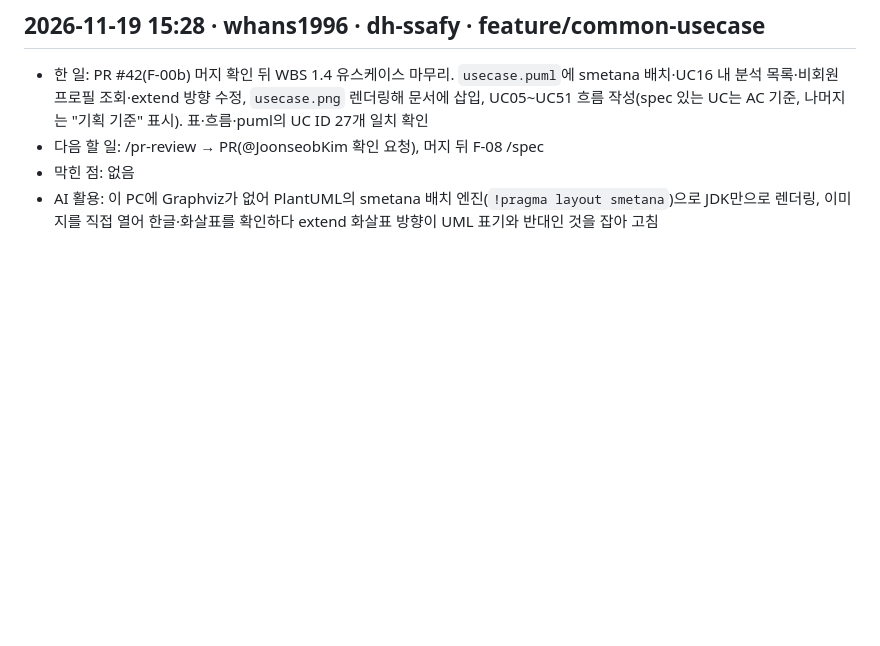
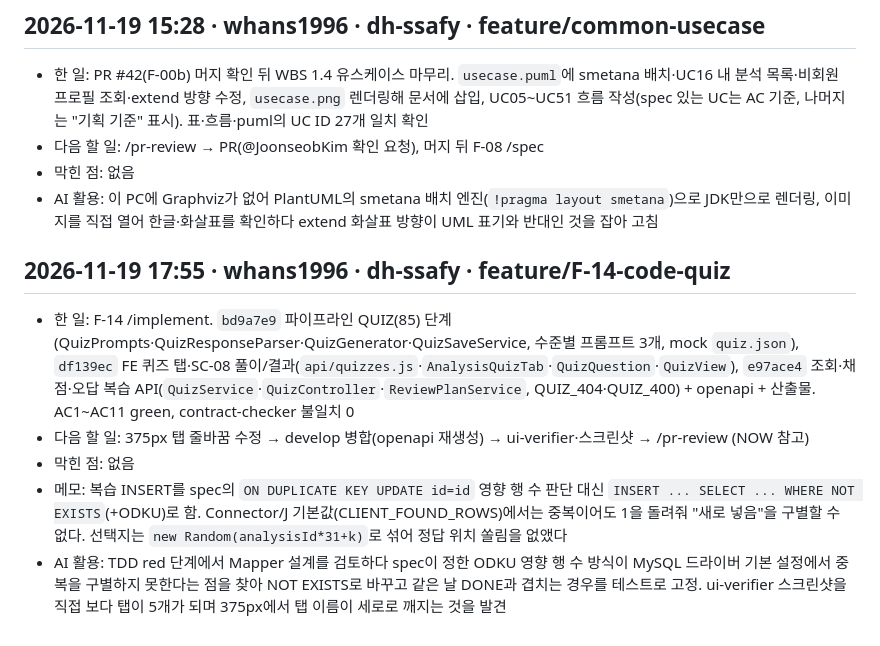
Before and after one commit to whans1996/final, a Markdown page: docs/작업로그.md, the part around the change. GitHub-like rendering; blank space fills up the shorter version.

Commit message:
wip(F-14): 교대 — nullable 표기 정리(openapi 재생성 전), 1차 스크린샷, 375px 탭 줄바꿈 수정 남음
Co-Authored-By: Claude Opus 5.5 (1M context) <noreply@anthropic.com>

```diff
--- a/docs/작업로그.md
+++ b/docs/작업로그.md
@@ -200,3 +200,10 @@
 - 다음 할 일: /pr-review → PR(@JoonseobKim 확인 요청), 머지 뒤 F-08 /spec
 - 막힌 점: 없음
 - AI 활용: 이 PC에 Graphviz가 없어 PlantUML의 smetana 배치 엔진(`!pragma layout smetana`)으로 JDK만으로 렌더링, 이미지를 직접 열어 한글·화살표를 확인하다 extend 화살표 방향이 UML 표기와 반대인 것을 잡아 고침
+
+## 2026-11-19 17:55 · whans1996 · dh-ssafy · feature/F-14-code-quiz
+- 한 일: F-14 /implement. `bd9a7e9` 파이프라인 QUIZ(85) 단계(QuizPrompts·QuizResponseParser·QuizGenerator·QuizSaveService, 수준별 프롬프트 3개, mock `quiz.json`), `df139ec` FE 퀴즈 탭·SC-08 풀이/결과(`api/quizzes.js`·`AnalysisQuizTab`·`QuizQuestion`·`QuizView`), `e97ace4` 조회·채점·오답 복습 API(`QuizService`·`QuizController`·`ReviewPlanService`, QUIZ_404·QUIZ_400) + openapi + 산출물. AC1~AC11 green, contract-checker 불일치 0
+- 다음 할 일: 375px 탭 줄바꿈 수정 → develop 병합(openapi 재생성) → ui-verifier·스크린샷 → /pr-review (NOW 참고)
+- 막힌 점: 없음
+- 메모: 복습 INSERT를 spec의 `ON DUPLICATE KEY UPDATE id=id` 영향 행 수 판단 대신 `INSERT ... SELECT ... WHERE NOT EXISTS`(+ODKU)로 함. Connector/J 기본값(CLIENT_FOUND_ROWS)에서는 중복이어도 1을 돌려줘 "새로 넣음"을 구별할 수 없다. 선택지는 `new Random(analysisId*31+k)`로 섞어 정답 위치 쏠림을 없앴다
+- AI 활용: TDD red 단계에서 Mapper 설계를 검토하다 spec이 정한 ODKU 영향 행 수 방식이 MySQL 드라이버 기본 설정에서 중복을 구별하지 못한다는 점을 찾아 NOT EXISTS로 바꾸고 같은 날 DONE과 겹치는 경우를 테스트로 고정. ui-verifier 스크린샷을 직접 보다 탭이 5개가 되며 375px에서 탭 이름이 세로로 깨지는 것을 발견
```
Also changed, not shown: docs/handoff/NOW-dh.md (+12 -11 lines), docs/specs/F-14-code-quiz.md (+3 -3 lines), docs/산출물/screens/SC-07-quiz-desktop.png (added), docs/산출물/screens/SC-07-quiz-mobile.png (added), docs/산출물/screens/SC-08-result-desktop.png (added), docs/산출물/screens/SC-08-result-mobile.png (added), docs/산출물/screens/SC-08-solve-desktop.png (added), docs/산출물/screens/SC-08-solve-mobile.png (added), 2 other files.
